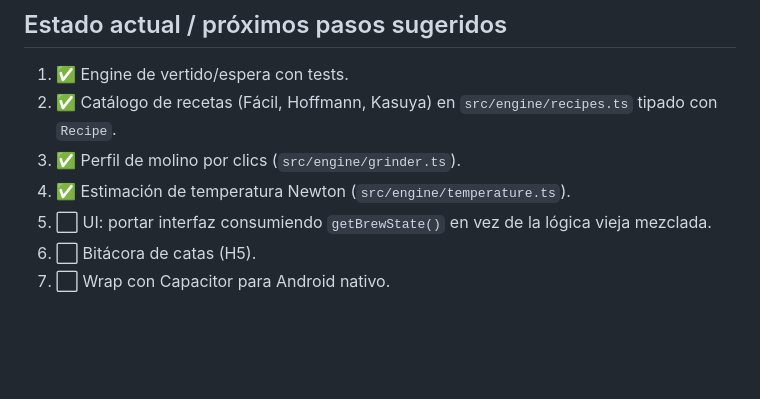
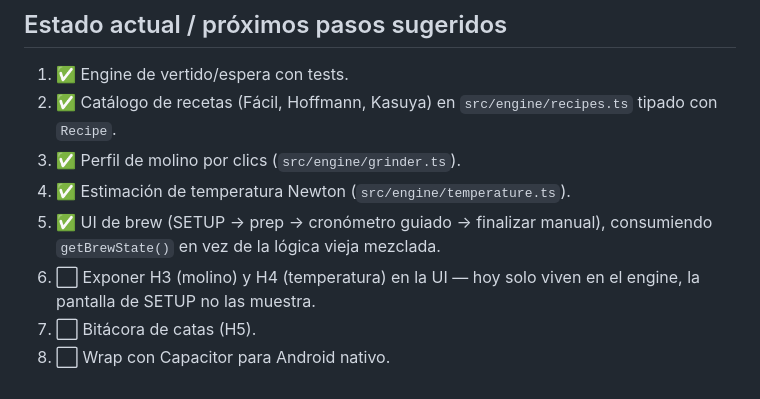
Before and after one commit to araojose93/Filtraditos, a Markdown page: CLAUDE.md, the part around the change. Drawn GitHub-style; blank space fills up the shorter version.

Commit message:
docs: CLAUDE.md sincronizado tras Sprint 3 (UI de brew)
Co-Authored-By: Claude Opus 4.8 <noreply@anthropic.com>

```diff
--- a/CLAUDE.md
+++ b/CLAUDE.md
@@ -76,7 +76,9 @@ npm run dev      # levanta la app en local
    `src/engine/recipes.ts` tipado con `Recipe`.
 3. ✅ Perfil de molino por clics (`src/engine/grinder.ts`).
 4. ✅ Estimación de temperatura Newton (`src/engine/temperature.ts`).
-5. ⬜ UI: portar interfaz consumiendo `getBrewState()` en vez de la lógica
-   vieja mezclada.
-6. ⬜ Bitácora de catas (H5).
-7. ⬜ Wrap con Capacitor para Android nativo.
+5. ✅ UI de brew (SETUP → prep → cronómetro guiado → finalizar manual),
+   consumiendo `getBrewState()` en vez de la lógica vieja mezclada.
+6. ⬜ Exponer H3 (molino) y H4 (temperatura) en la UI — hoy solo viven en
+   el engine, la pantalla de SETUP no las muestra.
+7. ⬜ Bitácora de catas (H5).
+8. ⬜ Wrap con Capacitor para Android nativo.
```
